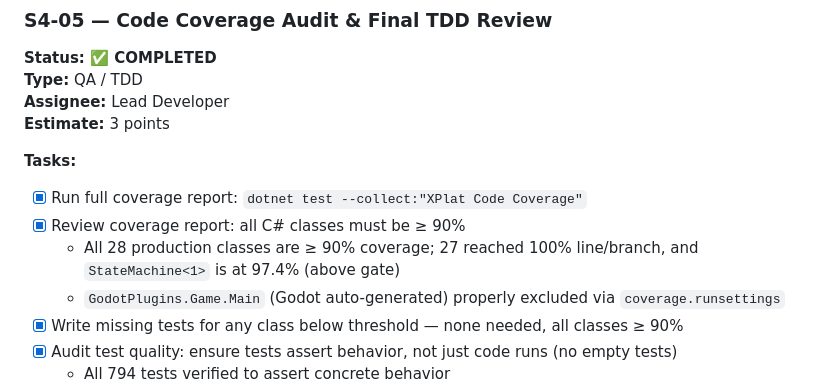
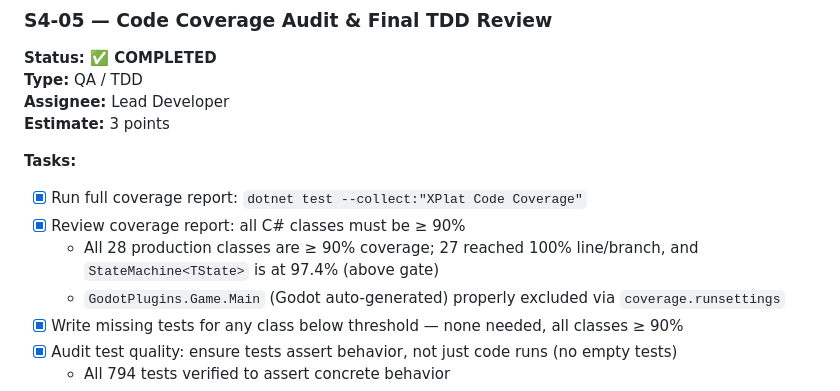
Before and after one commit to Ziomy137/EchoForest, a Markdown page: docs/sprint-plan-demo.md, the part around the change. GitHub-like rendering.

Commit message:
Update docs/sprint-plan-demo.md
Co-authored-by: Copilot <175728472+Copilot@users.noreply.github.com>

```diff
--- a/docs/sprint-plan-demo.md
+++ b/docs/sprint-plan-demo.md
@@ -1240,7 +1240,7 @@ assert_file_exists "export/macos/EchoForest.app/Contents/MacOS/EchoForest"
 
 - [x] Run full coverage report: `dotnet test --collect:"XPlat Code Coverage"`
 - [x] Review coverage report: all C# classes must be ≥ 90%
-  - All 28 production classes are ≥ 90% coverage; 27 reached 100% line/branch, and `StateMachine<1>` is at 97.4% (above gate)
+  - All 28 production classes are ≥ 90% coverage; 27 reached 100% line/branch, and `StateMachine<TState>` is at 97.4% (above gate)
   - `GodotPlugins.Game.Main` (Godot auto-generated) properly excluded via `coverage.runsettings`
 - [x] Write missing tests for any class below threshold — none needed, all classes ≥ 90%
 - [x] Audit test quality: ensure tests assert behavior, not just code runs (no empty tests)
```
